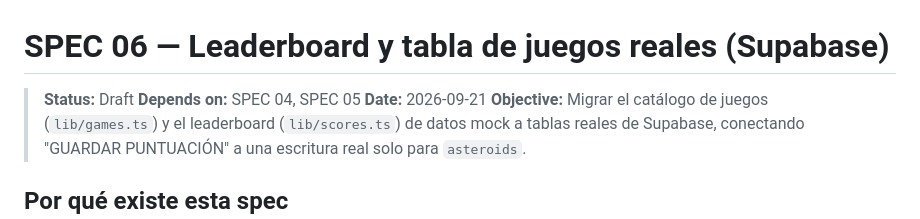
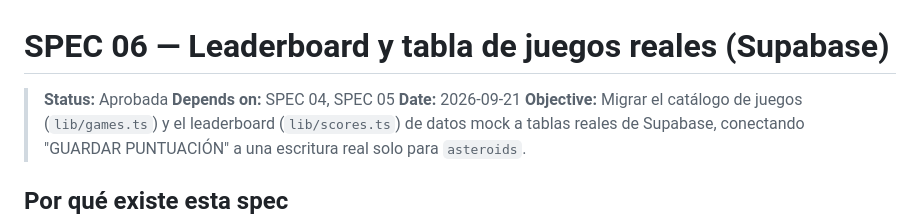
Before and after one commit to IvanSaNRoD/05-arcade-vault, a Markdown page: specs/06-leaderboard-y-tabla-de-juegos.md, the part around the change. GitHub-like rendering.

Commit message:
chore: spec 06 leaderboard approved

```diff
--- a/specs/06-leaderboard-y-tabla-de-juegos.md
+++ b/specs/06-leaderboard-y-tabla-de-juegos.md
@@ -1,6 +1,6 @@
 # SPEC 06 — Leaderboard y tabla de juegos reales (Supabase)
 
-> **Status:** Draft
+> **Status:** Aprobada
 > **Depends on:** SPEC 04, SPEC 05
 > **Date:** 2026-09-21
 > **Objective:** Migrar el catálogo de juegos (`lib/games.ts`) y el leaderboard (`lib/scores.ts`) de datos mock a tablas reales de Supabase, conectando "GUARDAR PUNTUACIÓN" a una escritura real solo para `asteroids`.
```
